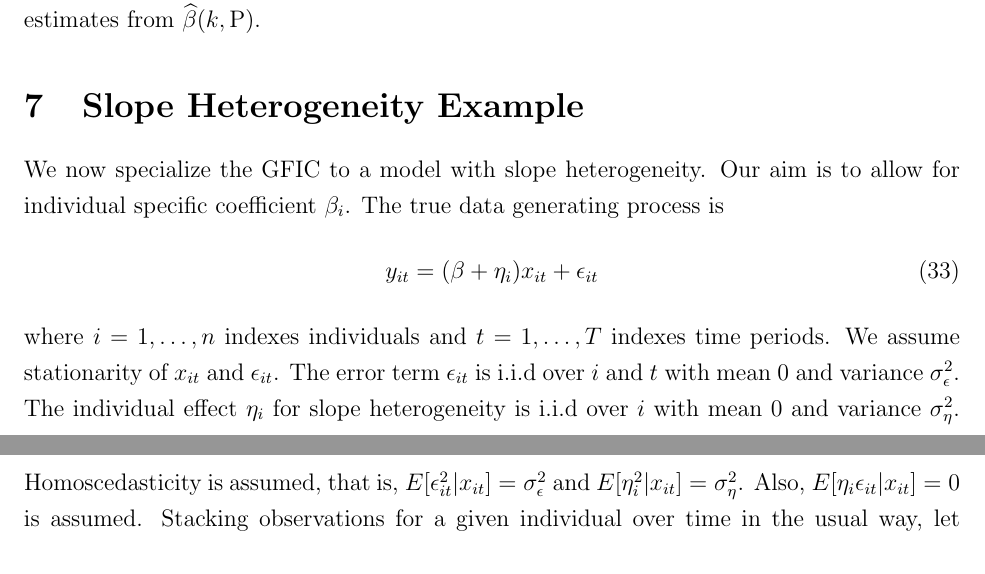
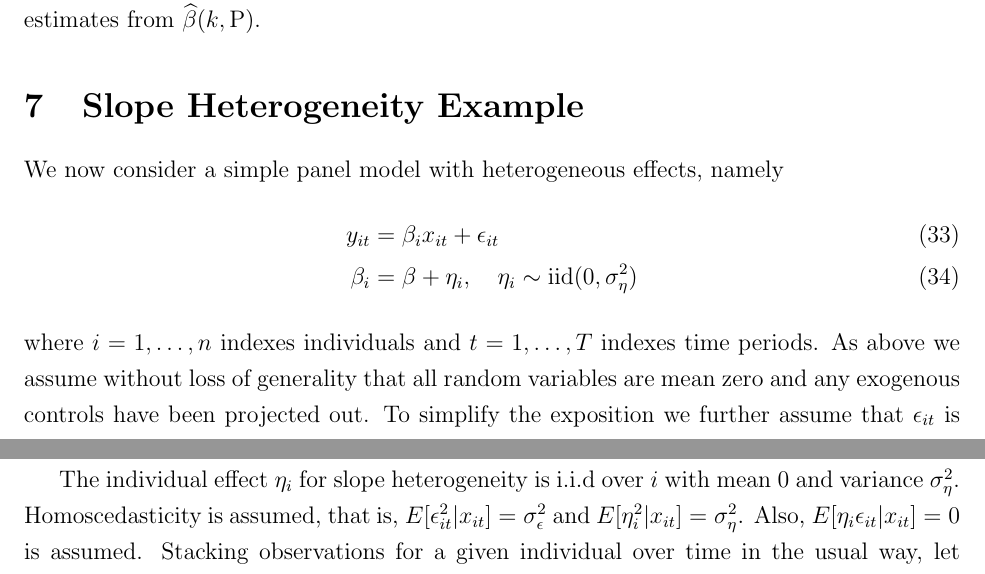
Before and after one commit to fditraglia/gfic, a LaTeX paper (main.tex, which reads slope_heterogeneity.tex): two parts of pages 21 and 22 of 28, joined at a grey line, cut so that both start at the same text. Compiled offline with pdfLaTeX.

Commit message:
start updating slope heterogeneity example

```diff
--- a/slope_heterogeneity.tex
+++ b/slope_heterogeneity.tex
@@ -1,11 +1,16 @@
 %!TEX root = main.tex
 \section{Slope Heterogeneity Example}
 \label{sec:slopeHet}
-We now specialize the GFIC to a model with slope heterogeneity. Our aim is to allow for individual specific coefficient $\beta_i$. The true data generating process is
-	\begin{equation}
-				y_{it} = (\beta+\eta_i) x_{it} + \epsilon_{it}
-	\end{equation}
-where $i = 1, \hdots, n$ indexes individuals and $t=1, \hdots, T$  indexes time periods. We assume stationarity of $x_{it}$ and $\epsilon_{it}$. The error term $\epsilon_{it}$ is i.i.d over $i$ and $t$ with mean 0 and variance $\sigma_\epsilon^2$. The individual effect $\eta_i$ for slope heterogeneity is i.i.d over $i$ with mean 0 and variance $\sigma_\eta^2$. Homoscedasticity is assumed, that is, $E[\epsilon_{it}^2 | x_{it}] = \sigma_\epsilon^2$ and $E[\eta_i^2 | x_{it}] = \sigma_\eta^2$. Also, $E[\eta_i \epsilon_{it} | x_{it}] = 0$ is assumed. Stacking observations for a given individual over time in the usual way, let $\mathbf{y}_i = (y_{i1}, \ldots, y_{iT})'$ and define $\mathbf{x}_i$ analogously. For simplicity, I consider the case where $\beta \in \mathbb{R}$. First, we can consider the OLS estimator which does not take into account of slope heterogeneity.
+We now consider a simple panel model with heterogeneous effects, namely
+	\begin{align}
+				y_{it} &= \beta_i x_{it} + \epsilon_{it}\\
+        \beta_i &= \beta + \eta_i, \quad \eta_i \sim \mbox{iid} (0, \sigma_\eta^2)
+	\end{align}
+where $i = 1, \hdots, n$ indexes individuals and $t=1, \hdots, T$ indexes time periods.
+As above we assume without loss of generality that all random variables are mean zero and any exogenous controls have been projected out.
+To simplify the exposition we further assume that $\epsilon_{it}$ is iid over both $i$ and $t$ with variance $\sigma_\epsilon^2$.
+
+The individual effect $\eta_i$ for slope heterogeneity is i.i.d over $i$ with mean 0 and variance $\sigma_\eta^2$. Homoscedasticity is assumed, that is, $E[\epsilon_{it}^2 | x_{it}] = \sigma_\epsilon^2$ and $E[\eta_i^2 | x_{it}] = \sigma_\eta^2$. Also, $E[\eta_i \epsilon_{it} | x_{it}] = 0$ is assumed. Stacking observations for a given individual over time in the usual way, let $\mathbf{y}_i = (y_{i1}, \ldots, y_{iT})'$ and define $\mathbf{x}_i$ analogously. For simplicity, I consider the case where $\beta \in \mathbb{R}$. First, we can consider the OLS estimator which does not take into account of slope heterogeneity.
 	\begin{equation}
 \widehat{\beta}_{OLS} = \bigg(\sum_{i=1}^{n} \mathbf{x}_i'  \mathbf{x}_i\bigg)^{-1}\bigg(\sum_{i=1}^{n} \mathbf{x}_i' \mathbf{y}_i   \bigg)
 	\end{equation}
```
Also changed, not shown: main.pdf.
